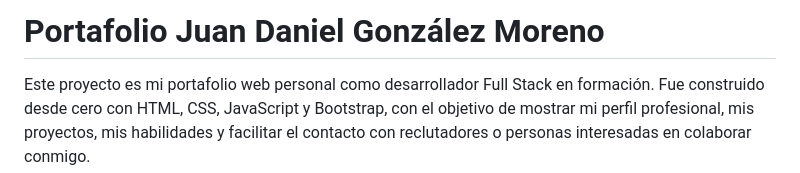
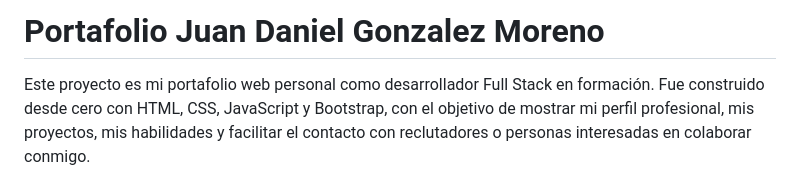
Before and after one commit to Juan011599/Portafolio-Juan-Daniel, a Markdown page: README.md, the part around the change. Drawn GitHub-style.

Commit message:
Update README.md
Signed-off-by: Juan Daniel Gonzalez Moreno <juandanielgonzalezmoreno214@gmail.com>

```diff
--- a/README.md
+++ b/README.md
@@ -1,4 +1,4 @@
-# Portafolio Juan Daniel González Moreno
+# Portafolio Juan Daniel Gonzalez Moreno
 
 Este proyecto es mi portafolio web personal como desarrollador Full Stack en formación. Fue construido desde cero con HTML, CSS, JavaScript y Bootstrap, con el objetivo de mostrar mi perfil profesional, mis proyectos, mis habilidades y facilitar el contacto con reclutadores o personas interesadas en colaborar conmigo.
 
```
